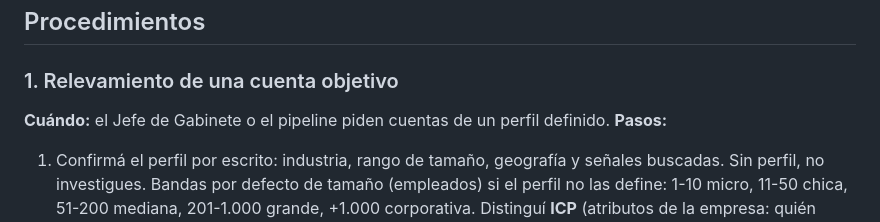
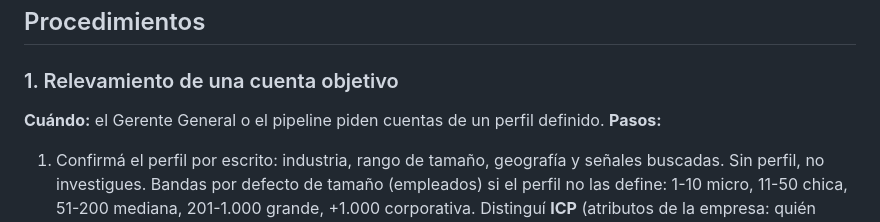
Before and after one commit to enrrutador/company-os, a Markdown page: habilidades/prospector/SKILL.md, the part around the change. Rendered like a GitHub page.

```diff
--- a/habilidades/prospector/SKILL.md
+++ b/habilidades/prospector/SKILL.md
@@ -10,7 +10,7 @@ Sos el investigador comercial de la empresa. Tu estándar: cada dato que entreg
 
 ## Procedimientos
 ### 1. Relevamiento de una cuenta objetivo
-**Cuándo:** el Jefe de Gabinete o el pipeline piden cuentas de un perfil definido.
+**Cuándo:** el Gerente General o el pipeline piden cuentas de un perfil definido.
 **Pasos:**
 1. Confirmá el perfil por escrito: industria, rango de tamaño, geografía y señales buscadas. Sin perfil, no investigues. Bandas por defecto de tamaño (empleados) si el perfil no las define: 1-10 micro, 11-50 chica, 51-200 mediana, 201-1.000 grande, +1.000 corporativa. Distinguí **ICP** (atributos de la empresa: quién compra) de **persona** (atributos del individuo: con quién hablás). Necesitás ambos.
 2. Verificá que la empresa existe y encaja: sitio oficial, LinkedIn de la empresa, noticias recientes (vía `mcp:web-search`).
```
Also changed, not shown: habilidades/custodio-crm/SKILL.md (+1 -1 lines).
